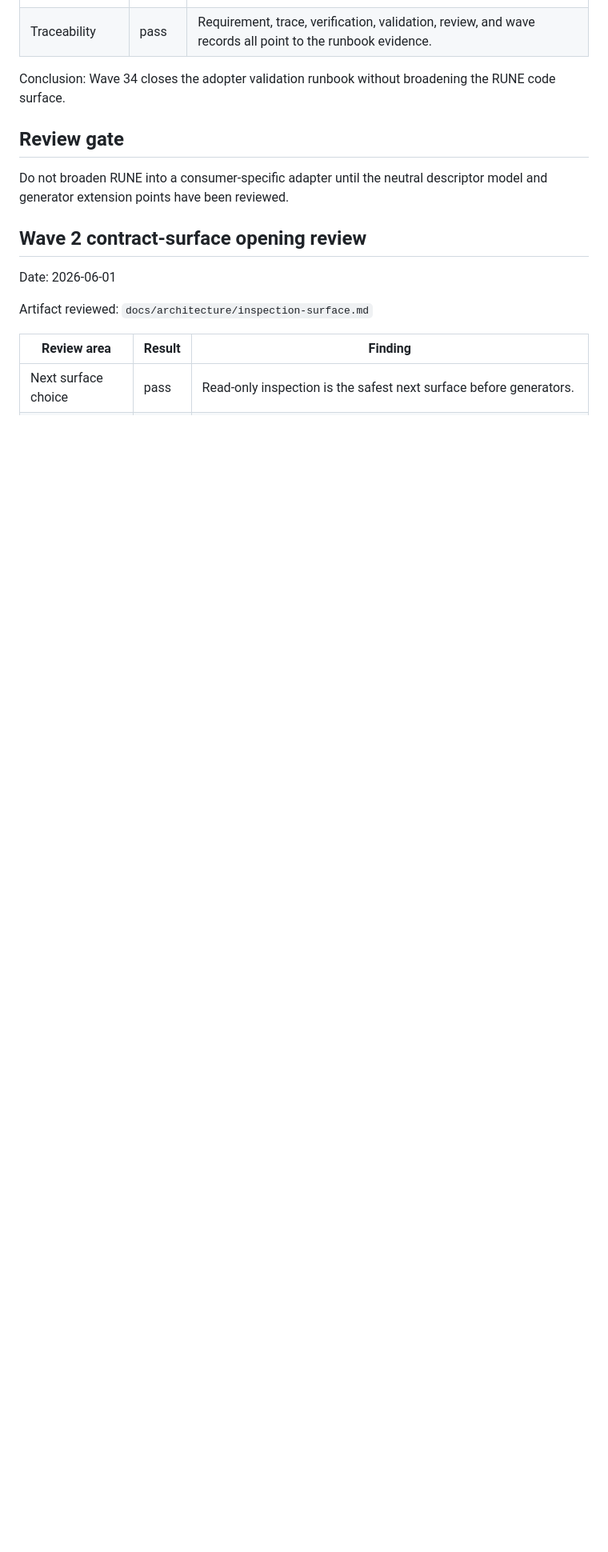
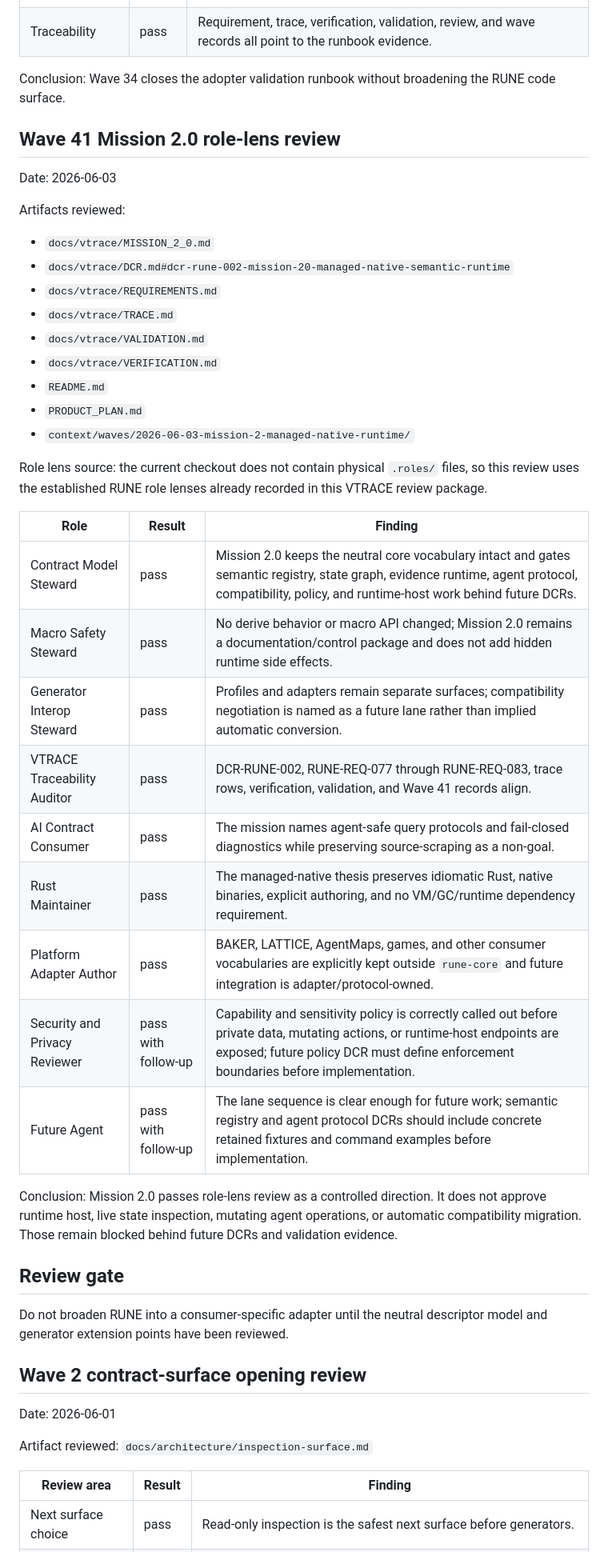
Before and after one commit to giodl73-repo/RUNE, a Markdown page: docs/vtrace/REVIEW.md, the part around the change. Shown at 80% size. GitHub-like rendering; blank space fills up the shorter version.

Commit message:
Add Mission 2.0 role review
Co-authored-by: Copilot <223556219+Copilot@users.noreply.github.com>

```diff
--- a/docs/vtrace/REVIEW.md
+++ b/docs/vtrace/REVIEW.md
@@ -979,6 +979,43 @@ Reviewed surfaces:
 Conclusion: Wave 34 closes the adopter validation runbook without broadening the
 RUNE code surface.
 
+## Wave 41 Mission 2.0 role-lens review
+
+Date: 2026-06-03
+
+Artifacts reviewed:
+
+- `docs/vtrace/MISSION_2_0.md`
+- `docs/vtrace/DCR.md#dcr-rune-002-mission-20-managed-native-semantic-runtime`
+- `docs/vtrace/REQUIREMENTS.md`
+- `docs/vtrace/TRACE.md`
+- `docs/vtrace/VALIDATION.md`
+- `docs/vtrace/VERIFICATION.md`
+- `README.md`
+- `PRODUCT_PLAN.md`
+- `context/waves/2026-06-03-mission-2-managed-native-runtime/`
+
+Role lens source: the current checkout does not contain physical `.roles/`
+files, so this review uses the established RUNE role lenses already recorded in
+this VTRACE review package.
+
+| Role | Result | Finding |
+|---|---|---|
+| Contract Model Steward | pass | Mission 2.0 keeps the neutral core vocabulary intact and gates semantic registry, state graph, evidence runtime, agent protocol, compatibility, policy, and runtime-host work behind future DCRs. |
+| Macro Safety Steward | pass | No derive behavior or macro API changed; Mission 2.0 remains a documentation/control package and does not add hidden runtime side effects. |
+| Generator Interop Steward | pass | Profiles and adapters remain separate surfaces; compatibility negotiation is named as a future lane rather than implied automatic conversion. |
+| VTRACE Traceability Auditor | pass | DCR-RUNE-002, RUNE-REQ-077 through RUNE-REQ-083, trace rows, verification, validation, and Wave 41 records align. |
+| AI Contract Consumer | pass | The mission names agent-safe query protocols and fail-closed diagnostics while preserving source-scraping as a non-goal. |
+| Rust Maintainer | pass | The managed-native thesis preserves idiomatic Rust, native binaries, explicit authoring, and no VM/GC/runtime dependency requirement. |
+| Platform Adapter Author | pass | BAKER, LATTICE, AgentMaps, games, and other consumer vocabularies are explicitly kept outside `rune-core` and future integration is adapter/protocol-owned. |
+| Security and Privacy Reviewer | pass with follow-up | Capability and sensitivity policy is correctly called out before private data, mutating actions, or runtime-host endpoints are exposed; future policy DCR must define enforcement boundaries before implementation. |
+| Future Agent | pass with follow-up | The lane sequence is clear enough for future work; semantic registry and agent protocol DCRs should include concrete retained fixtures and command examples before implementation. |
+
+Conclusion: Mission 2.0 passes role-lens review as a controlled direction. It
+does not approve runtime host, live state inspection, mutating agent operations,
+or automatic compatibility migration. Those remain blocked behind future DCRs
+and validation evidence.
+
 ## Review gate
 
 Do not broaden RUNE into a consumer-specific adapter until the neutral descriptor
```
Also changed, not shown: 2 other files.
